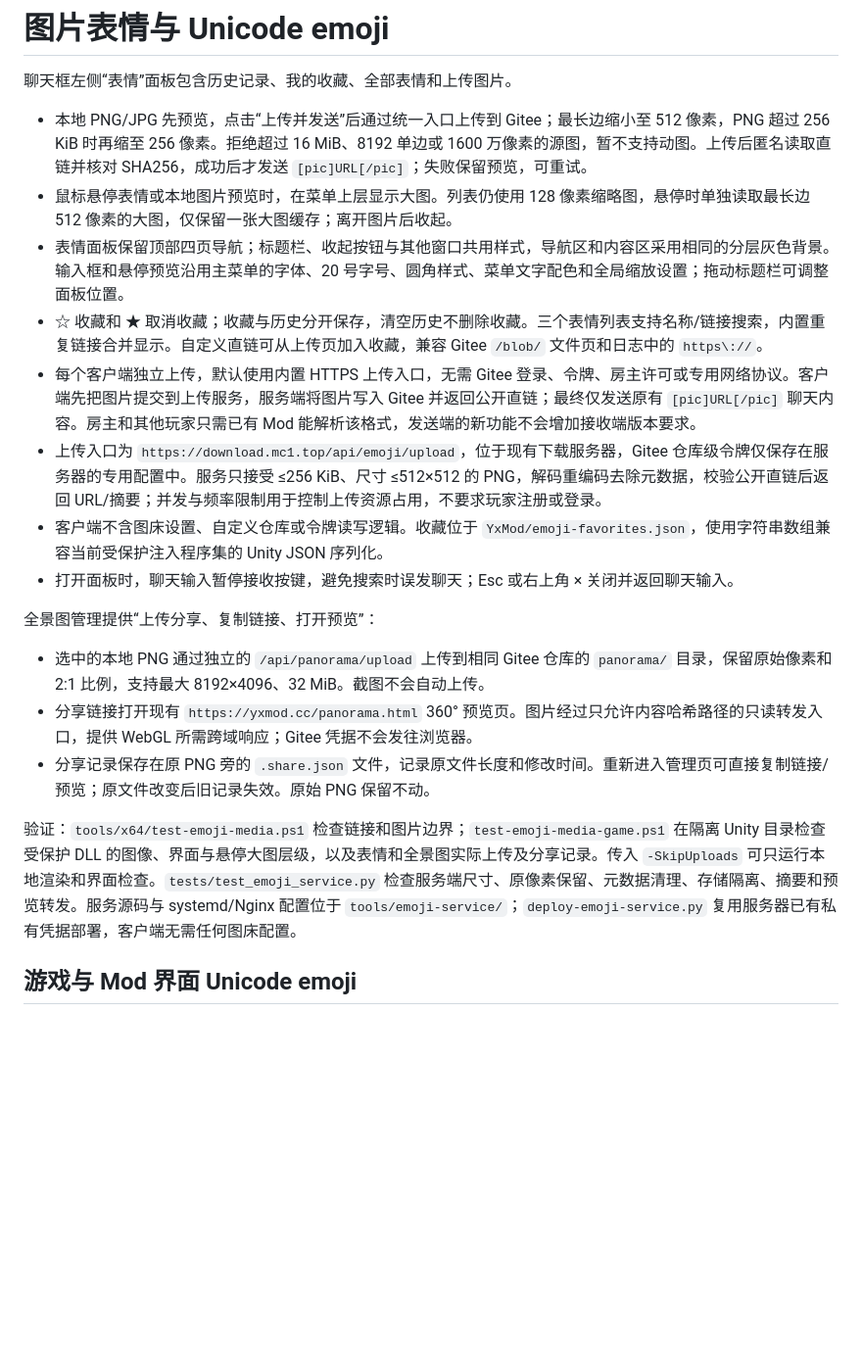
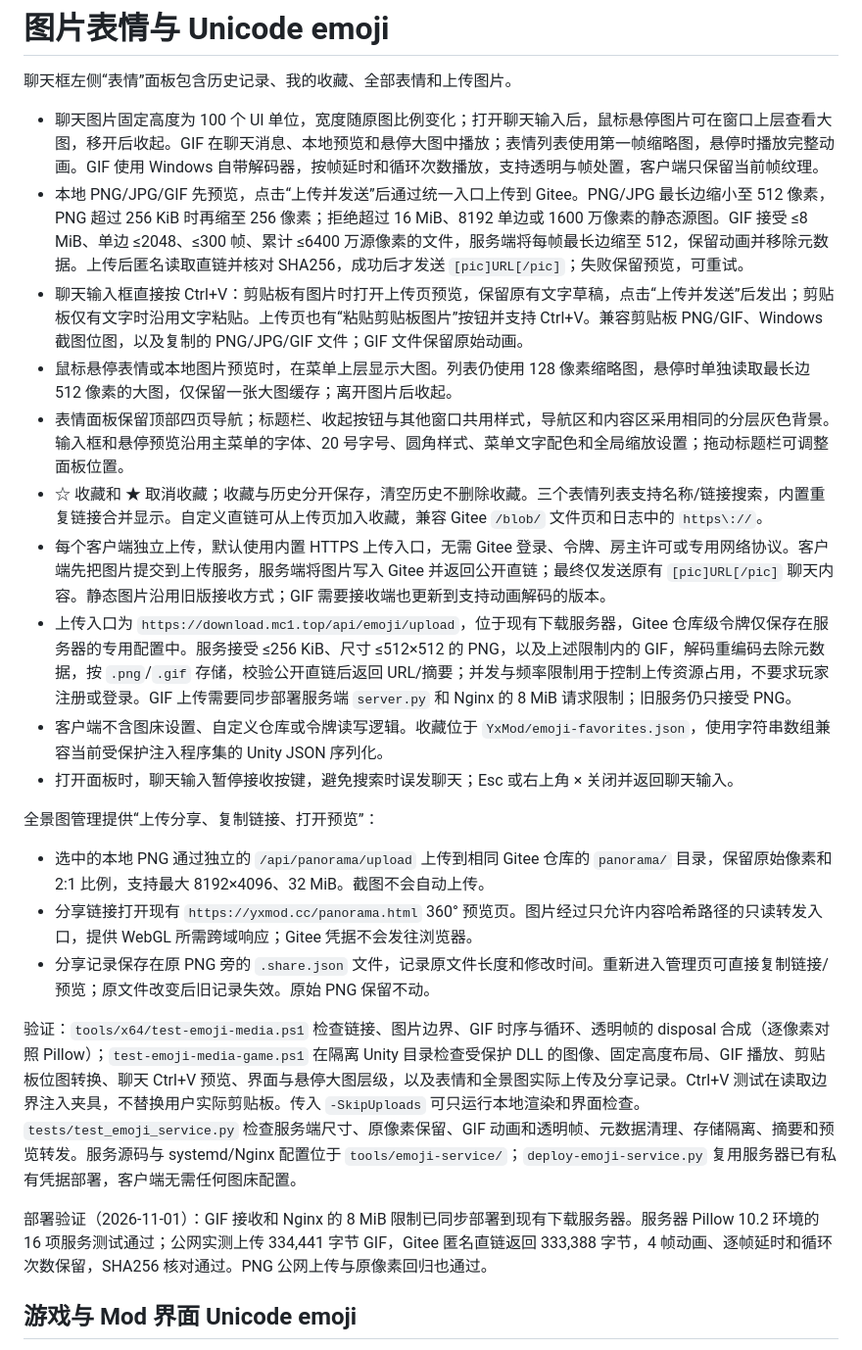
Before and after one commit to kang-png/YxModDll-Static, a Markdown page: docs/emoji-chat.md, the part around the change. Shown at 98% size. Rendered like a GitHub page; blank space fills up the shorter version.

```diff
--- a/docs/emoji-chat.md
+++ b/docs/emoji-chat.md
@@ -2,12 +2,14 @@
 
 聊天框左侧“表情”面板包含历史记录、我的收藏、全部表情和上传图片。
 
-- 本地 PNG/JPG 先预览，点击“上传并发送”后通过统一入口上传到 Gitee；最长边缩小至 512 像素，PNG 超过 256 KiB 时再缩至 256 像素。拒绝超过 16 MiB、8192 单边或 1600 万像素的源图，暂不支持动图。上传后匿名读取直链并核对 SHA256，成功后才发送 `[pic]URL[/pic]`；失败保留预览，可重试。
+- 聊天图片固定高度为 100 个 UI 单位，宽度随原图比例变化；打开聊天输入后，鼠标悬停图片可在窗口上层查看大图，移开后收起。GIF 在聊天消息、本地预览和悬停大图中播放；表情列表使用第一帧缩略图，悬停时播放完整动画。GIF 使用 Windows 自带解码器，按帧延时和循环次数播放，支持透明与帧处置，客户端只保留当前帧纹理。
+- 本地 PNG/JPG/GIF 先预览，点击“上传并发送”后通过统一入口上传到 Gitee。PNG/JPG 最长边缩小至 512 像素，PNG 超过 256 KiB 时再缩至 256 像素；拒绝超过 16 MiB、8192 单边或 1600 万像素的静态源图。GIF 接受 ≤8 MiB、单边 ≤2048、≤300 帧、累计 ≤6400 万源像素的文件，服务端将每帧最长边缩至 512，保留动画并移除元数据。上传后匿名读取直链并核对 SHA256，成功后才发送 `[pic]URL[/pic]`；失败保留预览，可重试。
+- 聊天输入框直接按 Ctrl+V：剪贴板有图片时打开上传页预览，保留原有文字草稿，点击“上传并发送”后发出；剪贴板仅有文字时沿用文字粘贴。上传页也有“粘贴剪贴板图片”按钮并支持 Ctrl+V。兼容剪贴板 PNG/GIF、Windows 截图位图，以及复制的 PNG/JPG/GIF 文件；GIF 文件保留原始动画。
 - 鼠标悬停表情或本地图片预览时，在菜单上层显示大图。列表仍使用 128 像素缩略图，悬停时单独读取最长边 512 像素的大图，仅保留一张大图缓存；离开图片后收起。
 - 表情面板保留顶部四页导航；标题栏、收起按钮与其他窗口共用样式，导航区和内容区采用相同的分层灰色背景。输入框和悬停预览沿用主菜单的字体、20 号字号、圆角样式、菜单文字配色和全局缩放设置；拖动标题栏可调整面板位置。
 - ☆ 收藏和 ★ 取消收藏；收藏与历史分开保存，清空历史不删除收藏。三个表情列表支持名称/链接搜索，内置重复链接合并显示。自定义直链可从上传页加入收藏，兼容 Gitee `/blob/` 文件页和日志中的 `https\://`。
-- 每个客户端独立上传，默认使用内置 HTTPS 上传入口，无需 Gitee 登录、令牌、房主许可或专用网络协议。客户端先把图片提交到上传服务，服务端将图片写入 Gitee 并返回公开直链；最终仅发送原有 `[pic]URL[/pic]` 聊天内容。房主和其他玩家只需已有 Mod 能解析该格式，发送端的新功能不会增加接收端版本要求。
-- 上传入口为 `https://download.mc1.top/api/emoji/upload`，位于现有下载服务器，Gitee 仓库级令牌仅保存在服务器的专用配置中。服务只接受 ≤256 KiB、尺寸 ≤512×512 的 PNG，解码重编码去除元数据，校验公开直链后返回 URL/摘要；并发与频率限制用于控制上传资源占用，不要求玩家注册或登录。
+- 每个客户端独立上传，默认使用内置 HTTPS 上传入口，无需 Gitee 登录、令牌、房主许可或专用网络协议。客户端先把图片提交到上传服务，服务端将图片写入 Gitee 并返回公开直链；最终仅发送原有 `[pic]URL[/pic]` 聊天内容。静态图片沿用旧版接收方式；GIF 需要接收端也更新到支持动画解码的版本。
+- 上传入口为 `https://download.mc1.top/api/emoji/upload`，位于现有下载服务器，Gitee 仓库级令牌仅保存在服务器的专用配置中。服务接受 ≤256 KiB、尺寸 ≤512×512 的 PNG，以及上述限制内的 GIF，解码重编码去除元数据，按 `.png`/`.gif` 存储，校验公开直链后返回 URL/摘要；并发与频率限制用于控制上传资源占用，不要求玩家注册或登录。GIF 上传需要同步部署服务端 `server.py` 和 Nginx 的 8 MiB 请求限制；旧服务仍只接受 PNG。
 - 客户端不含图床设置、自定义仓库或令牌读写逻辑。收藏位于 `YxMod/emoji-favorites.json`，使用字符串数组兼容当前受保护注入程序集的 Unity JSON 序列化。
 - 打开面板时，聊天输入暂停接收按键，避免搜索时误发聊天；Esc 或右上角 × 关闭并返回聊天输入。
 
@@ -17,8 +19,10 @@
 - 分享链接打开现有 `https://yxmod.cc/panorama.html` 360° 预览页。图片经过只允许内容哈希路径的只读转发入口，提供 WebGL 所需跨域响应；Gitee 凭据不会发往浏览器。
 - 分享记录保存在原 PNG 旁的 `.share.json` 文件，记录原文件长度和修改时间。重新进入管理页可直接复制链接/预览；原文件改变后旧记录失效。原始 PNG 保留不动。
 
-验证：`tools/x64/test-emoji-media.ps1` 检查链接和图片边界；`test-emoji-media-game.ps1` 在隔离 Unity 目录检查受保护 DLL 的图像、界面与悬停大图层级，以及表情和全景图实际上传及分享记录。传入 `-SkipUploads` 可只运行本地渲染和界面检查。`tests/test_emoji_service.py` 检查服务端尺寸、原像素保留、元数据清理、存储隔离、摘要和预览转发。服务源码与 systemd/Nginx 配置位于 `tools/emoji-service/`；`deploy-emoji-service.py` 复用服务器已有私有凭据部署，客户端无需任何图床配置。
+验证：`tools/x64/test-emoji-media.ps1` 检查链接、图片边界、GIF 时序与循环、透明帧的 disposal 合成（逐像素对照 Pillow）；`test-emoji-media-game.ps1` 在隔离 Unity 目录检查受保护 DLL 的图像、固定高度布局、GIF 播放、剪贴板位图转换、聊天 Ctrl+V 预览、界面与悬停大图层级，以及表情和全景图实际上传及分享记录。Ctrl+V 测试在读取边界注入夹具，不替换用户实际剪贴板。传入 `-SkipUploads` 可只运行本地渲染和界面检查。`tests/test_emoji_service.py` 检查服务端尺寸、原像素保留、GIF 动画和透明帧、元数据清理、存储隔离、摘要和预览转发。服务源码与 systemd/Nginx 配置位于 `tools/emoji-service/`；`deploy-emoji-service.py` 复用服务器已有私有凭据部署，客户端无需任何图床配置。
 
+
+部署验证（2026-11-01）：GIF 接收和 Nginx 的 8 MiB 限制已同步部署到现有下载服务器。服务器 Pillow 10.2 环境的 16 项服务测试通过；公网实测上传 334,441 字节 GIF，Gitee 匿名直链返回 333,388 字节，4 帧动画、逐帧延时和循环次数保留，SHA256 核对通过。PNG 公网上传与原像素回归也通过。
 
 ## 游戏与 Mod 界面 Unicode emoji
 
```
Also changed, not shown: emoji-chat.md (+8 -4 lines).
